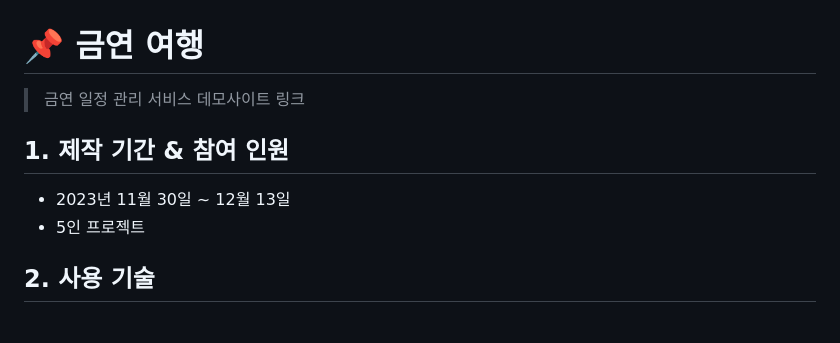
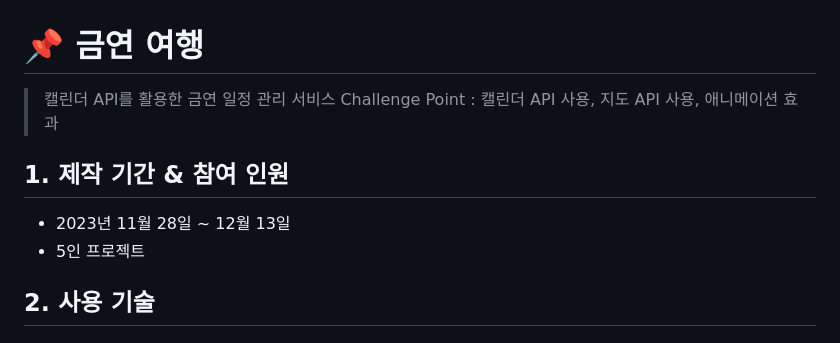
Before and after one commit to 2021-SMHRD-KDT-AI-15/cbp, a Markdown page: README.md, the part around the change. GitHub-like rendering.

```diff
--- a/README.md
+++ b/README.md
@@ -1,11 +1,11 @@
 # :pushpin: 금연 여행
-> 금연 일정 관리 서비스
-> 데모사이트 링크
+> 캘린더 API를 활용한 금연 일정 관리 서비스
+> Challenge Point : 캘린더 API 사용, 지도 API 사용, 애니메이션 효과
 
 </br>
 
 ## 1. 제작 기간 & 참여 인원
-- 2023년 11월 30일 ~ 12월 13일
+- 2023년 11월 28일 ~ 12월 13일
 - 5인 프로젝트
 
 </br>
```
